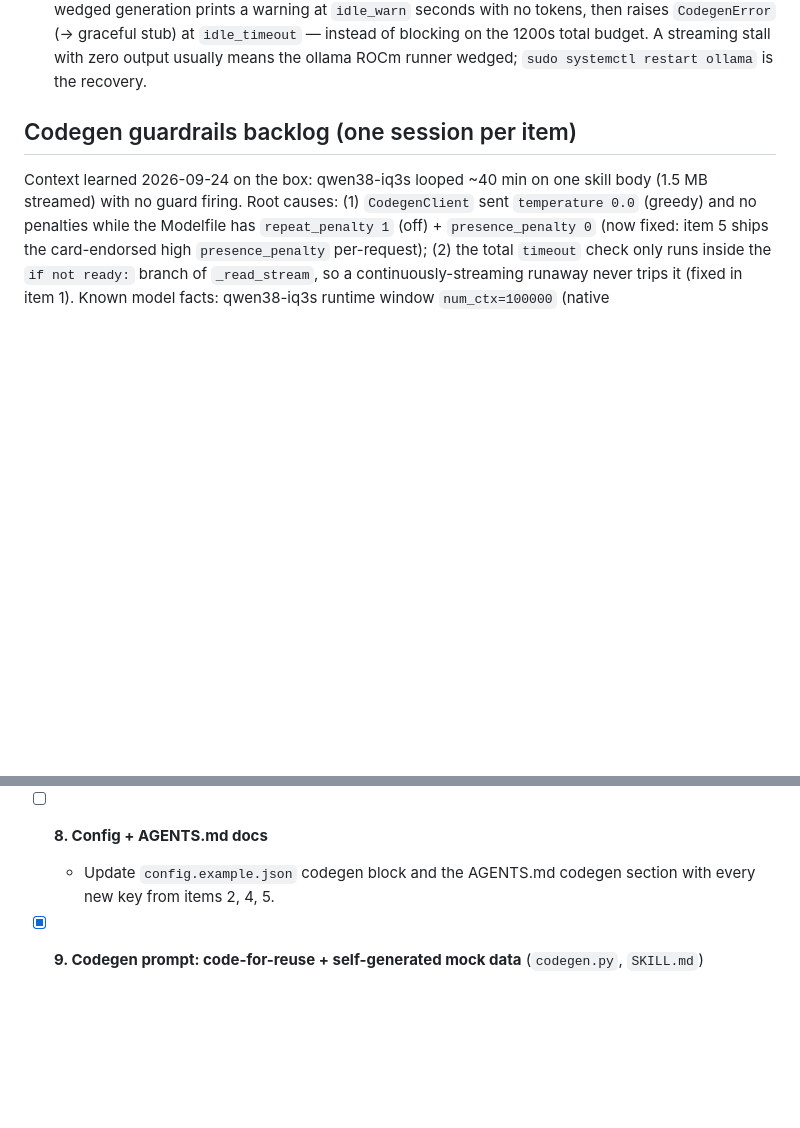
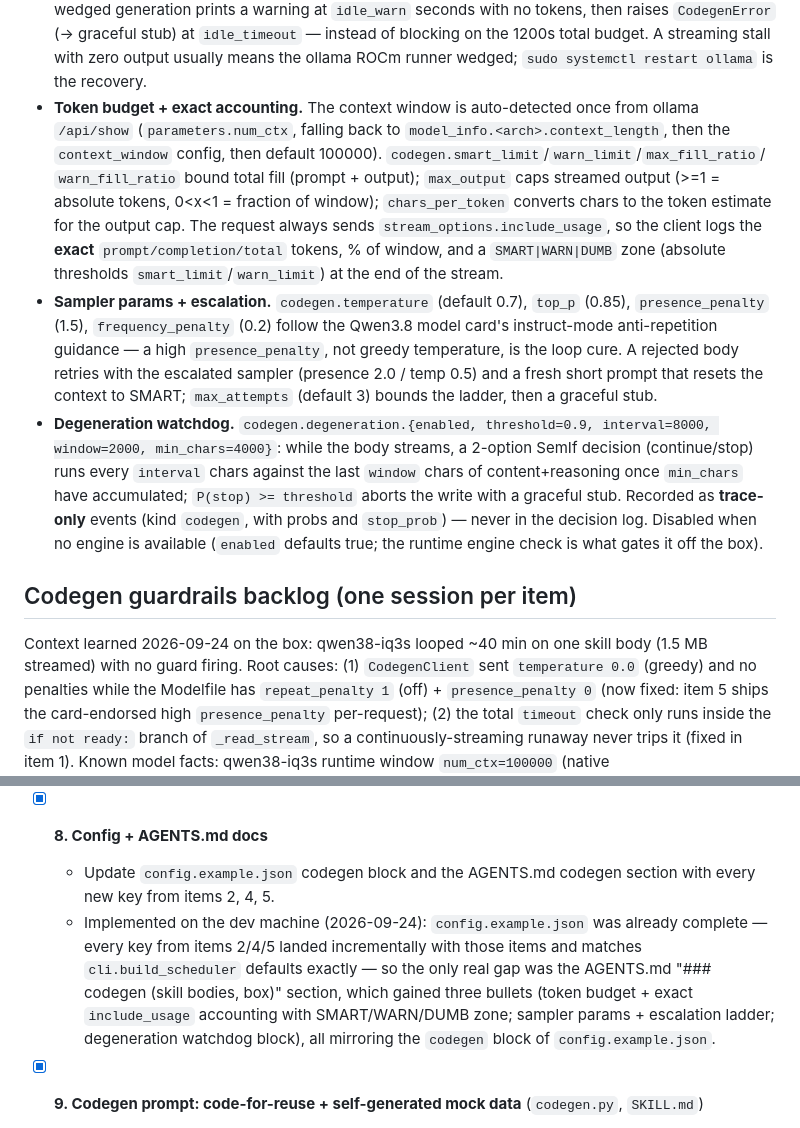
Before and after one commit to gabbymorgan/semif-agent, a Markdown page: AGENTS.md, 2 parts joined by grey strips. Drawn GitHub-style; blank space fills up the shorter version.

Commit message:
document codegen token budget, sampler, and degeneration config in AGENTS.md (guardrail item 8)

```diff
--- a/AGENTS.md
+++ b/AGENTS.md
@@ -253,6 +253,33 @@ unit tests (24) + box integration tests (2).
   `idle_timeout` — instead of blocking on the 1200s total budget. A streaming
   stall with zero output usually means the ollama ROCm runner wedged;
   `sudo systemctl restart ollama` is the recovery.
+- **Token budget + exact accounting.** The context window is auto-detected once
+  from ollama `/api/show` (`parameters.num_ctx`, falling back to
+  `model_info.<arch>.context_length`, then the `context_window` config, then
+  default 100000). `codegen.smart_limit`/`warn_limit`/`max_fill_ratio`/
+  `warn_fill_ratio` bound total fill (prompt + output); `max_output` caps
+  streamed output (>=1 = absolute tokens, 0<x<1 = fraction of window);
+  `chars_per_token` converts chars to the token estimate for the output cap.
+  The request always sends `stream_options.include_usage`, so the client logs
+  the **exact** `prompt/completion/total` tokens, % of window, and a
+  `SMART|WARN|DUMB` zone (absolute thresholds `smart_limit`/`warn_limit`) at
+  the end of the stream.
+- **Sampler params + escalation.** `codegen.temperature` (default 0.7),
+  `top_p` (0.85), `presence_penalty` (1.5), `frequency_penalty` (0.2) follow
+  the Qwen3.8 model card's instruct-mode anti-repetition guidance — a high
+  `presence_penalty`, not greedy temperature, is the loop cure. A rejected
+  body retries with the escalated sampler (presence 2.0 / temp 0.5) and a
+  fresh short prompt that resets the context to SMART; `max_attempts` (default
+  3) bounds the ladder, then a graceful stub.
+- **Degeneration watchdog.** `codegen.degeneration.{enabled, threshold=0.9,
+  interval=8000, window=2000, min_chars=4000}`: while the body streams, a
+  2-option SemIf decision (continue/stop) runs every `interval` chars against
+  the last `window` chars of content+reasoning once `min_chars` have
+  accumulated; `P(stop) >= threshold` aborts the write with a graceful stub.
+  Recorded as **trace-only** events (kind `codegen`, with probs and
+  `stop_prob`) — never in the decision log. Disabled when no engine is
+  available (`enabled` defaults true; the runtime engine check is what gates
+  it off the box).
 
 ## Codegen guardrails backlog (one session per item)
 
@@ -418,9 +445,16 @@ WARN 100–200K, DUMB>200K), so limits are a total-context budget
   - Test: the actually-sent HTTP payload's system message contains a SKILL.md
     phrase (harness already records request bodies).
 
-- [ ] **8. Config + AGENTS.md docs**
+- [x] **8. Config + AGENTS.md docs**
   - Update `config.example.json` codegen block and the AGENTS.md codegen
     section with every new key from items 2, 4, 5.
+  - Implemented on the dev machine (2026-09-24): `config.example.json` was
+    already complete — every key from items 2/4/5 landed incrementally with
+    those items and matches `cli.build_scheduler` defaults exactly — so the
+    only real gap was the AGENTS.md "### codegen (skill bodies, box)" section,
+    which gained three bullets (token budget + exact `include_usage` accounting
+    with SMART/WARN/DUMB zone; sampler params + escalation ladder; degeneration
+    watchdog block), all mirroring the `codegen` block of `config.example.json`.
 
 - [x] **9. Codegen prompt: code-for-reuse + self-generated mock data**
     (`codegen.py`, `SKILL.md`)
```
